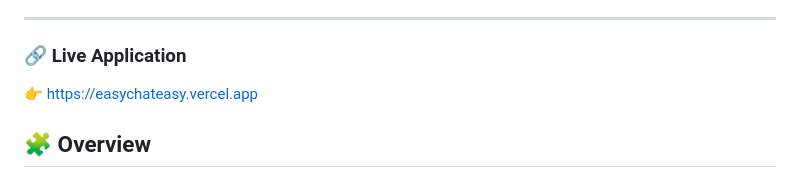
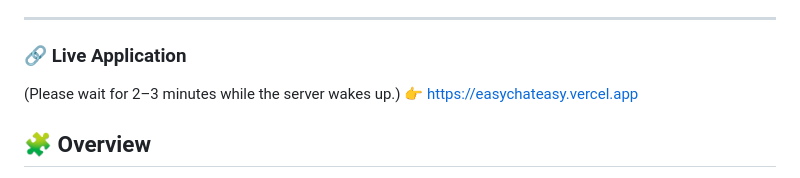
Before and after one commit to TanmayZade/easychat, a Markdown page: README.md, the part around the change. GitHub-like rendering.

Commit message:
Update live application link in README

```diff
--- a/README.md
+++ b/README.md
@@ -6,7 +6,7 @@ It guarantees **true end-to-end encryption (E2EE)**, ensuring that only the comm
 ---
 
 ### 🔗 Live Application
-
+(Please wait for 2–3 minutes while the server wakes up.)
 👉 https://easychateasy.vercel.app
 ## 🧩 Overview
 
```
